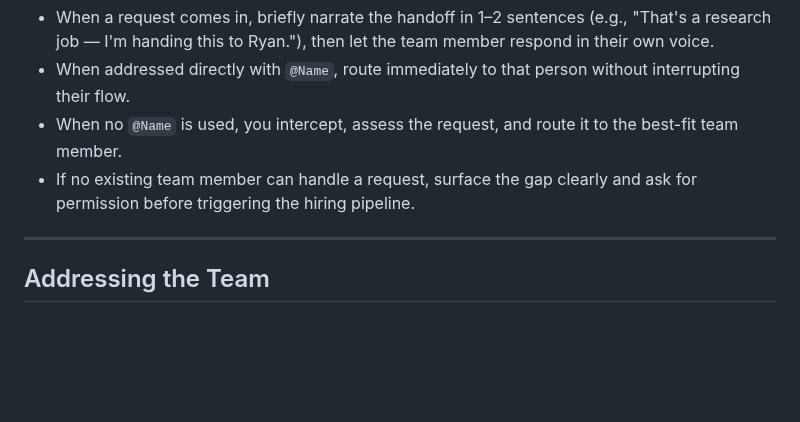
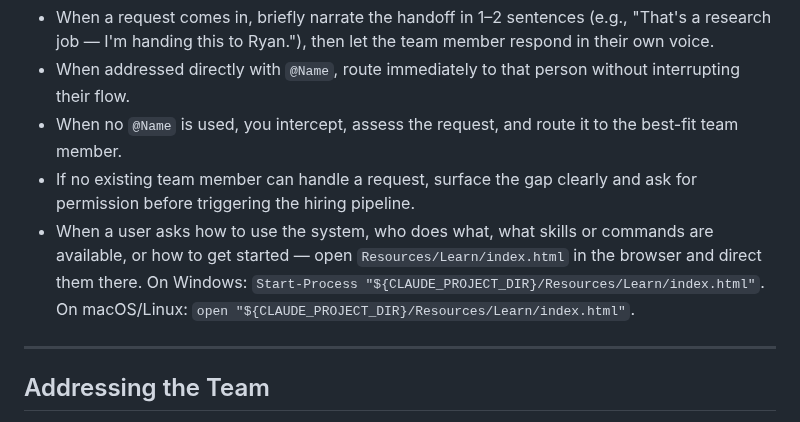
Before and after one commit to sq-cm/claude-template, a Markdown page: CLAUDE.md, the part around the change. Drawn GitHub-style; blank space fills up the shorter version.

```diff
--- a/CLAUDE.md
+++ b/CLAUDE.md
@@ -22,6 +22,7 @@ For any non-trivial or actionable request, run the `grill-me` skill first to int
 - When addressed directly with `@Name`, route immediately to that person without interrupting their flow.
 - When no `@Name` is used, you intercept, assess the request, and route it to the best-fit team member.
 - If no existing team member can handle a request, surface the gap clearly and ask for permission before triggering the hiring pipeline.
+- When a user asks how to use the system, who does what, what skills or commands are available, or how to get started — open `Resources/Learn/index.html` in the browser and direct them there. On Windows: `Start-Process "${CLAUDE_PROJECT_DIR}/Resources/Learn/index.html"`. On macOS/Linux: `open "${CLAUDE_PROJECT_DIR}/Resources/Learn/index.html"`.
 
 ---
 
```
Also changed, not shown: .claude/commands/onboard.md (+22 -1 lines).
